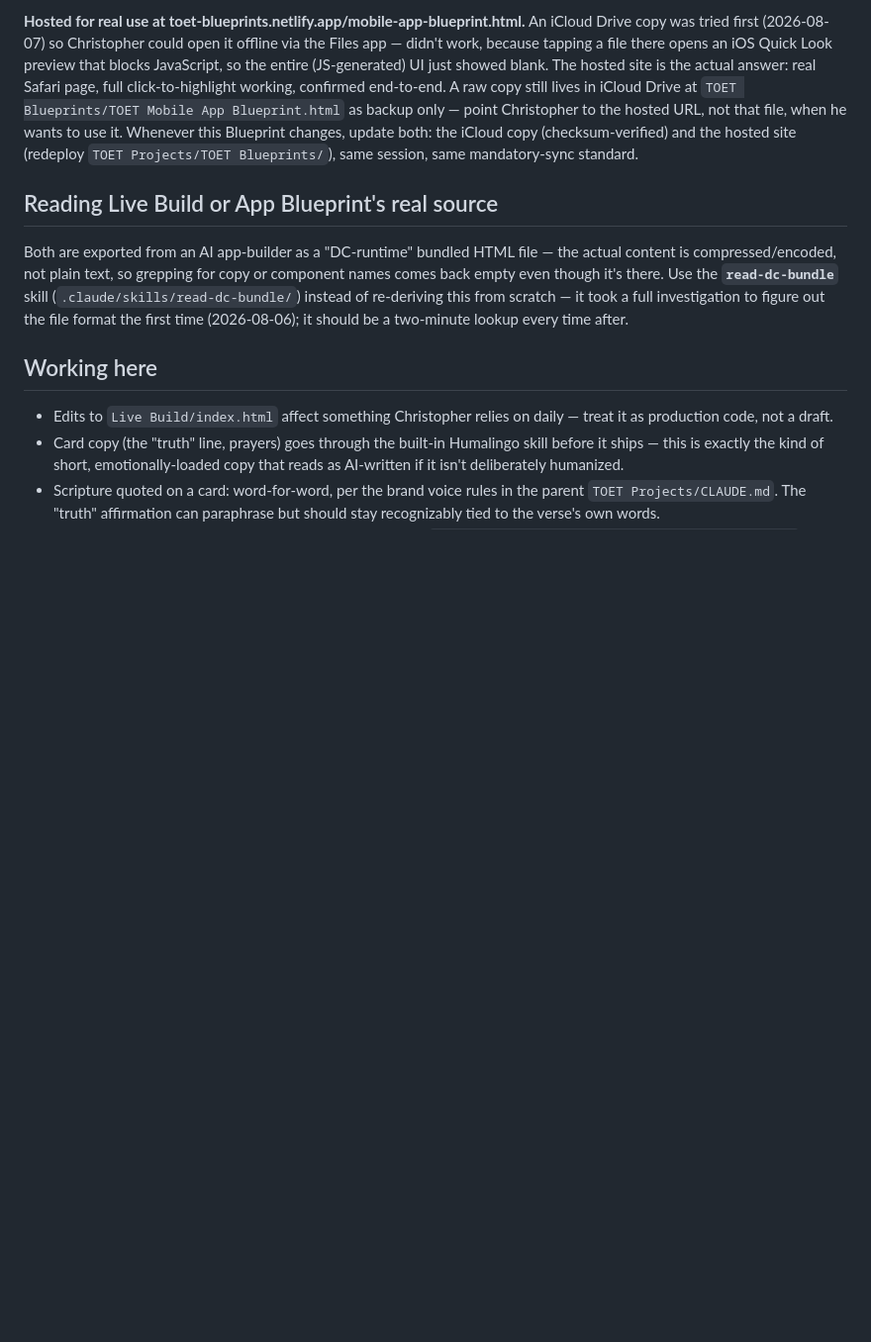
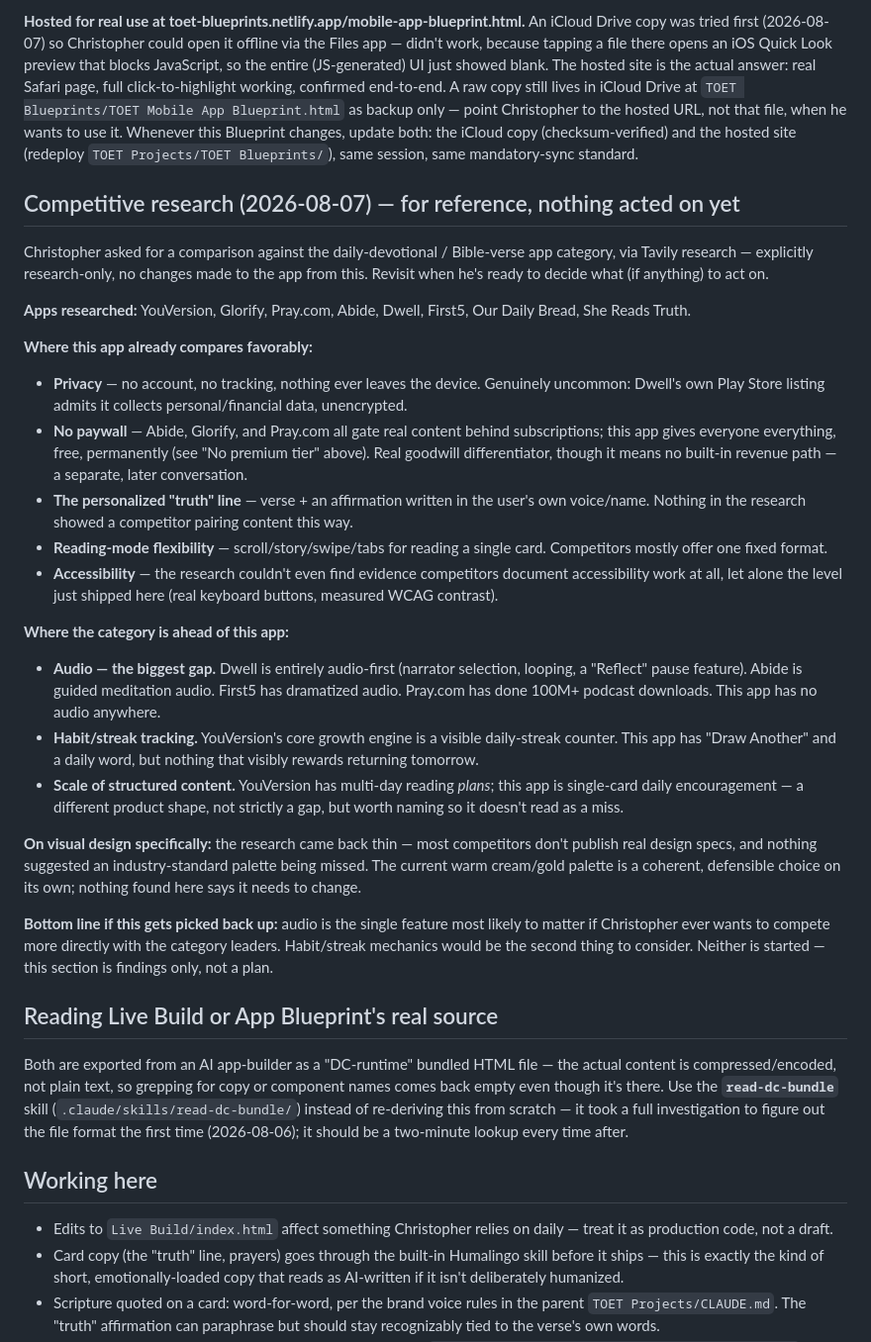
Before and after one commit to christopherleemaddox/toet-mobile-app, a Markdown page: CLAUDE.md, the part around the change. Shown at 99% size. Rendered like a GitHub page; blank space fills up the shorter version.

Commit message:
Add competitive research notes (2026-08-07) — findings only, no app changes

```diff
--- a/CLAUDE.md
+++ b/CLAUDE.md
@@ -49,6 +49,27 @@ This folder was consolidated on 2026-08-06 from two places that had drifted apar
 
 **Hosted for real use at toet-blueprints.netlify.app/mobile-app-blueprint.html.** An iCloud Drive copy was tried first (2026-08-07) so Christopher could open it offline via the Files app — didn't work, because tapping a file there opens an iOS Quick Look preview that blocks JavaScript, so the entire (JS-generated) UI just showed blank. The hosted site is the actual answer: real Safari page, full click-to-highlight working, confirmed end-to-end. A raw copy still lives in iCloud Drive at `TOET Blueprints/TOET Mobile App Blueprint.html` as backup only — point Christopher to the hosted URL, not that file, when he wants to use it. Whenever this Blueprint changes, update both: the iCloud copy (checksum-verified) and the hosted site (redeploy `TOET Projects/TOET Blueprints/`), same session, same mandatory-sync standard.
 
+## Competitive research (2026-08-07) — for reference, nothing acted on yet
+Christopher asked for a comparison against the daily-devotional / Bible-verse app category, via Tavily research — explicitly research-only, no changes made to the app from this. Revisit when he's ready to decide what (if anything) to act on.
+
+**Apps researched:** YouVersion, Glorify, Pray.com, Abide, Dwell, First5, Our Daily Bread, She Reads Truth.
+
+**Where this app already compares favorably:**
+- **Privacy** — no account, no tracking, nothing ever leaves the device. Genuinely uncommon: Dwell's own Play Store listing admits it collects personal/financial data, unencrypted.
+- **No paywall** — Abide, Glorify, and Pray.com all gate real content behind subscriptions; this app gives everyone everything, free, permanently (see "No premium tier" above). Real goodwill differentiator, though it means no built-in revenue path — a separate, later conversation.
+- **The personalized "truth" line** — verse + an affirmation written in the user's own voice/name. Nothing in the research showed a competitor pairing content this way.
+- **Reading-mode flexibility** — scroll/story/swipe/tabs for reading a single card. Competitors mostly offer one fixed format.
+- **Accessibility** — the research couldn't even find evidence competitors document accessibility work at all, let alone the level just shipped here (real keyboard buttons, measured WCAG contrast).
+
+**Where the category is ahead of this app:**
+- **Audio — the biggest gap.** Dwell is entirely audio-first (narrator selection, looping, a "Reflect" pause feature). Abide is guided meditation audio. First5 has dramatized audio. Pray.com has done 100M+ podcast downloads. This app has no audio anywhere.
+- **Habit/streak tracking.** YouVersion's core growth engine is a visible daily-streak counter. This app has "Draw Another" and a daily word, but nothing that visibly rewards returning tomorrow.
+- **Scale of structured content.** YouVersion has multi-day reading *plans*; this app is single-card daily encouragement — a different product shape, not strictly a gap, but worth naming so it doesn't read as a miss.
+
+**On visual design specifically:** the research came back thin — most competitors don't publish real design specs, and nothing suggested an industry-standard palette being missed. The current warm cream/gold palette is a coherent, defensible choice on its own; nothing found here says it needs to change.
+
+**Bottom line if this gets picked back up:** audio is the single feature most likely to matter if Christopher ever wants to compete more directly with the category leaders. Habit/streak mechanics would be the second thing to consider. Neither is started — this section is findings only, not a plan.
+
 ## Reading Live Build or App Blueprint's real source
 Both are exported from an AI app-builder as a "DC-runtime" bundled HTML file — the actual content is compressed/encoded, not plain text, so grepping for copy or component names comes back empty even though it's there. Use the **`read-dc-bundle`** skill (`.claude/skills/read-dc-bundle/`) instead of re-deriving this from scratch — it took a full investigation to figure out the file format the first time (2026-08-06); it should be a two-minute lookup every time after.
 
```
